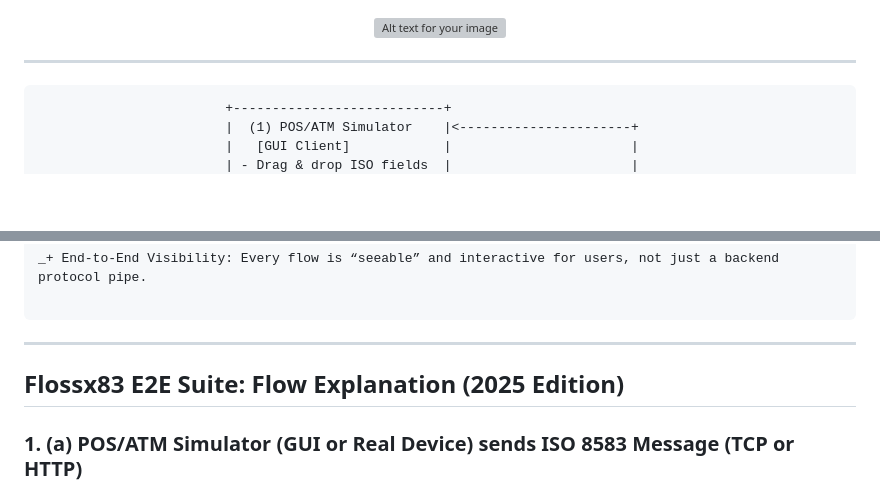
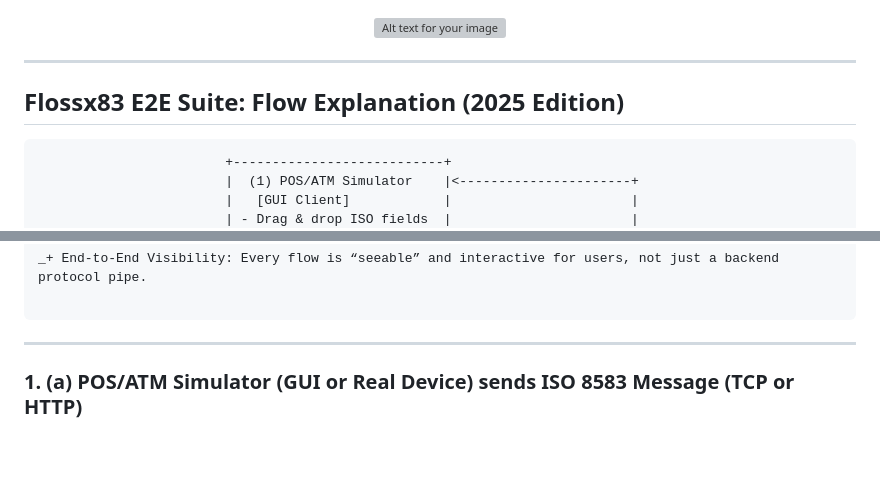
Before and after one commit to gracemann365/Floss83, a Markdown page: README.md, 2 parts joined by grey strips. GitHub-like rendering; blank space fills up the shorter version; grey boxes are pictures that could not be loaded.

Commit message:
Update README.md
Signed-off-by: David Grace <95162905+gracemann365@users.noreply.github.com>

````diff
--- a/README.md
+++ b/README.md
@@ -3,6 +3,7 @@
 </p>
 
 ---
+## **Flossx83 E2E Suite: Flow Explanation (2025 Edition)**
 
 ```
                         +---------------------------+
@@ -59,7 +60,7 @@ _+ End-to-End Visibility: Every flow is “seeable” and interactive for users,
 ```
 ---
 
-## **Flossx83 E2E Suite: Flow Explanation (2025 Edition)**
+
 
 ### 1. **(a) POS/ATM Simulator (GUI or Real Device) sends ISO 8583 Message (TCP or HTTP)**
 
````
